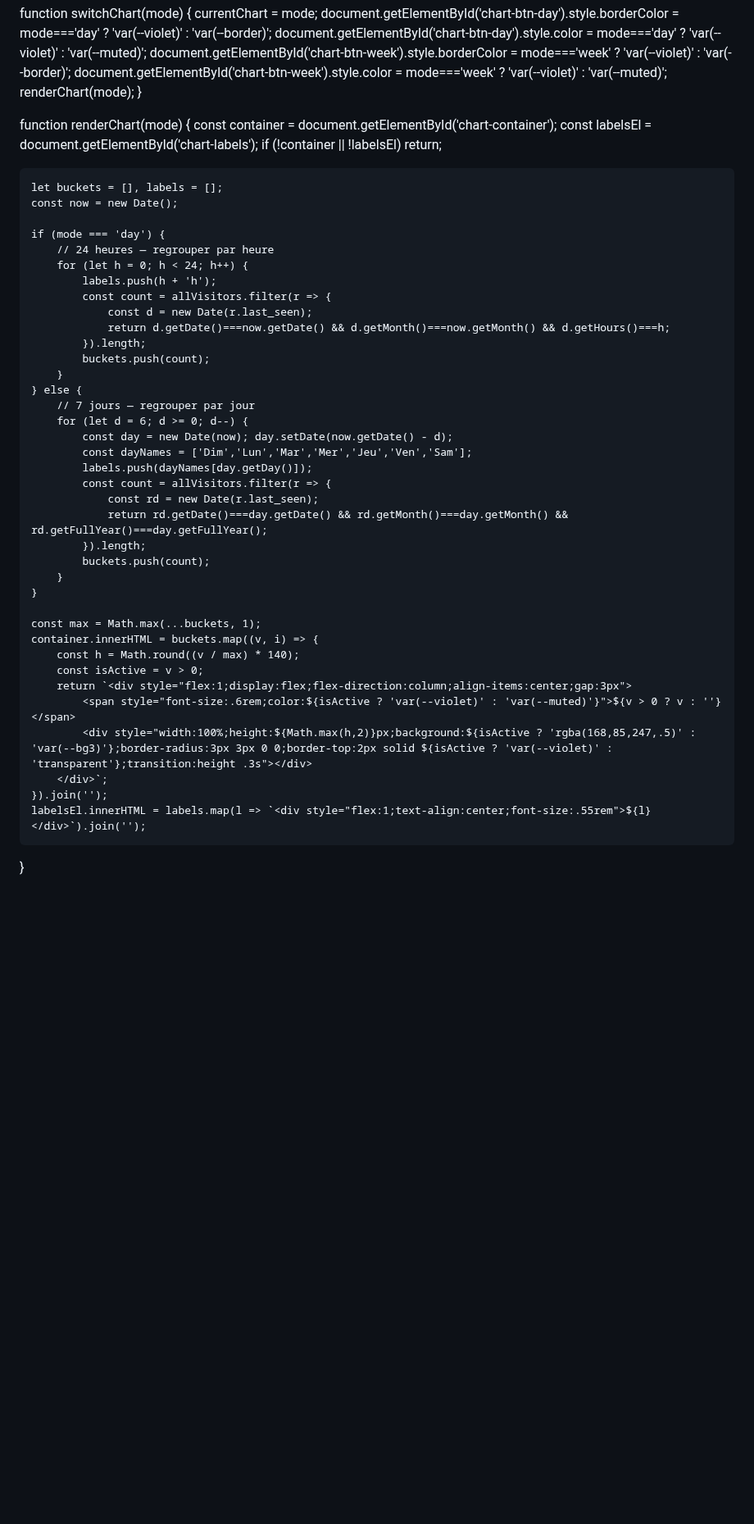
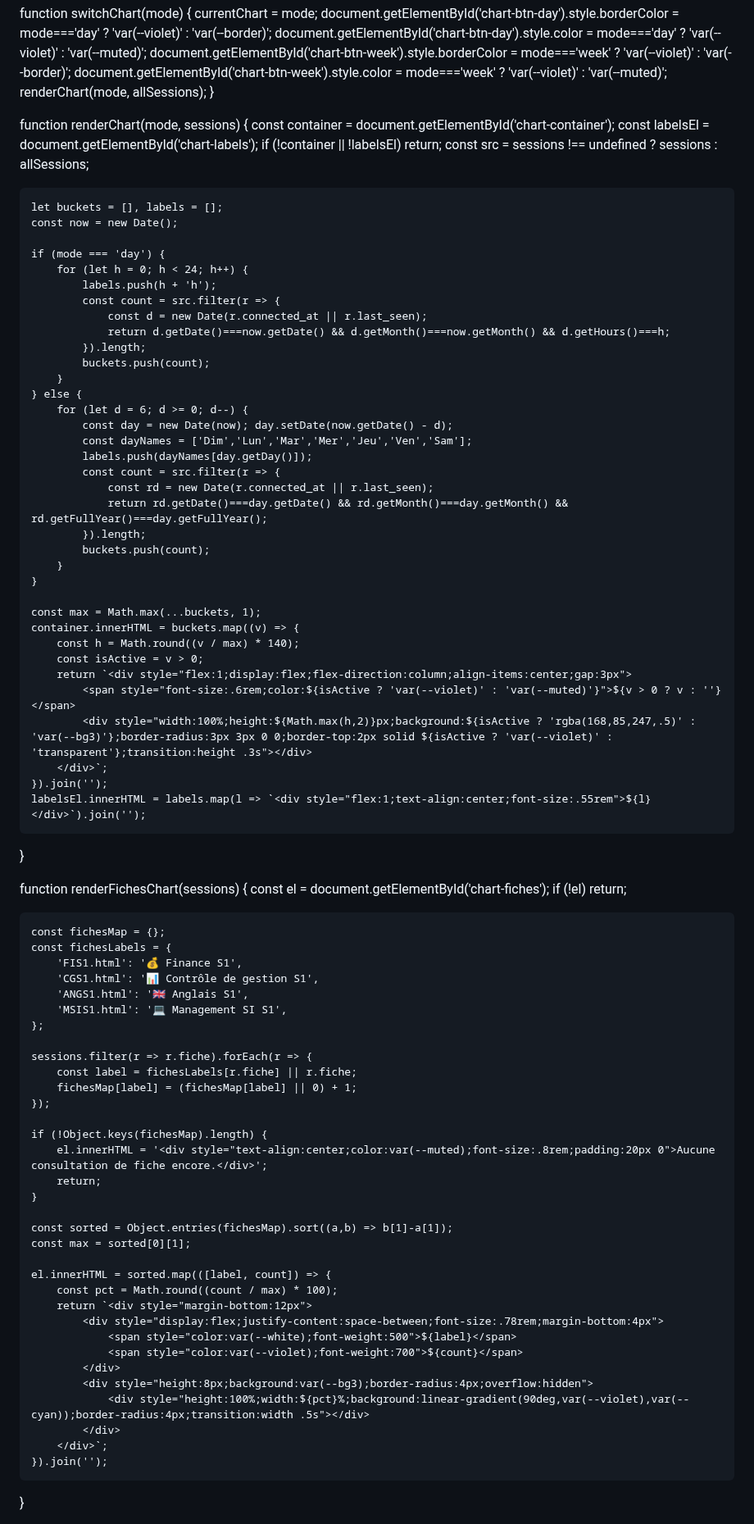
Before and after one commit to jojo97343/testehtml, a Markdown page: README.md, the part around one of its changes. Shown at 82% size. GitHub-like rendering; blank space fills up the shorter version.

```diff
--- a/README.md
+++ b/README.md
@@ -2235,35 +2281,34 @@ function switchChart(mode) {
     document.getElementById('chart-btn-day').style.color = mode==='day' ? 'var(--violet)' : 'var(--muted)';
     document.getElementById('chart-btn-week').style.borderColor = mode==='week' ? 'var(--violet)' : 'var(--border)';
     document.getElementById('chart-btn-week').style.color = mode==='week' ? 'var(--violet)' : 'var(--muted)';
-    renderChart(mode);
-}
-
-function renderChart(mode) {
+    renderChart(mode, allSessions);
+}
+
+function renderChart(mode, sessions) {
     const container = document.getElementById('chart-container');
     const labelsEl = document.getElementById('chart-labels');
     if (!container || !labelsEl) return;
+    const src = sessions !== undefined ? sessions : allSessions;
 
     let buckets = [], labels = [];
     const now = new Date();
 
     if (mode === 'day') {
-        // 24 heures — regrouper par heure
         for (let h = 0; h < 24; h++) {
             labels.push(h + 'h');
-            const count = allVisitors.filter(r => {
-                const d = new Date(r.last_seen);
+            const count = src.filter(r => {
+                const d = new Date(r.connected_at || r.last_seen);
                 return d.getDate()===now.getDate() && d.getMonth()===now.getMonth() && d.getHours()===h;
             }).length;
             buckets.push(count);
         }
     } else {
-        // 7 jours — regrouper par jour
         for (let d = 6; d >= 0; d--) {
             const day = new Date(now); day.setDate(now.getDate() - d);
             const dayNames = ['Dim','Lun','Mar','Mer','Jeu','Ven','Sam'];
             labels.push(dayNames[day.getDay()]);
-            const count = allVisitors.filter(r => {
-                const rd = new Date(r.last_seen);
+            const count = src.filter(r => {
+                const rd = new Date(r.connected_at || r.last_seen);
                 return rd.getDate()===day.getDate() && rd.getMonth()===day.getMonth() && rd.getFullYear()===day.getFullYear();
             }).length;
             buckets.push(count);
@@ -2271,7 +2316,7 @@ function renderChart(mode) {
     }
 
     const max = Math.max(...buckets, 1);
-    container.innerHTML = buckets.map((v, i) => {
+    container.innerHTML = buckets.map((v) => {
         const h = Math.round((v / max) * 140);
         const isActive = v > 0;
         return `<div style="flex:1;display:flex;flex-direction:column;align-items:center;gap:3px">
@@ -2281,3 +2326,43 @@ function renderChart(mode) {
     }).join('');
     labelsEl.innerHTML = labels.map(l => `<div style="flex:1;text-align:center;font-size:.55rem">${l}</div>`).join('');
 }
+
+function renderFichesChart(sessions) {
+    const el = document.getElementById('chart-fiches');
+    if (!el) return;
+
+    const fichesMap = {};
+    const fichesLabels = {
+        'FIS1.html': '💰 Finance S1',
+        'CGS1.html': '📊 Contrôle de gestion S1',
+        'ANGS1.html': '🇬🇧 Anglais S1',
+        'MSIS1.html': '💻 Management SI S1',
+    };
+
+    sessions.filter(r => r.fiche).forEach(r => {
+        const label = fichesLabels[r.fiche] || r.fiche;
+        fichesMap[label] = (fichesMap[label] || 0) + 1;
+    });
+
+    if (!Object.keys(fichesMap).length) {
+        el.innerHTML = '<div style="text-align:center;color:var(--muted);font-size:.8rem;padding:20px 0">Aucune consultation de fiche encore.</div>';
+        return;
+    }
+
+    const sorted = Object.entries(fichesMap).sort((a,b) => b[1]-a[1]);
+    const max = sorted[0][1];
+
+    el.innerHTML = sorted.map(([label, count]) => {
+        const pct = Math.round((count / max) * 100);
+        return `<div style="margin-bottom:12px">
+            <div style="display:flex;justify-content:space-between;font-size:.78rem;margin-bottom:4px">
+                <span style="color:var(--white);font-weight:500">${label}</span>
+                <span style="color:var(--violet);font-weight:700">${count}</span>
+            </div>
+            <div style="height:8px;background:var(--bg3);border-radius:4px;overflow:hidden">
+                <div style="height:100%;width:${pct}%;background:linear-gradient(90deg,var(--violet),var(--cyan));border-radius:4px;transition:width .5s"></div>
+            </div>
+        </div>`;
+    }).join('');
+}
+
```
Also changed, not shown: other parts of README.md (+76 -5 lines).
